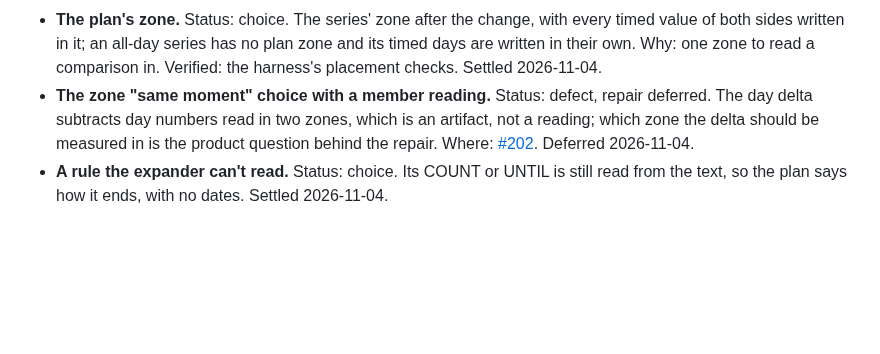
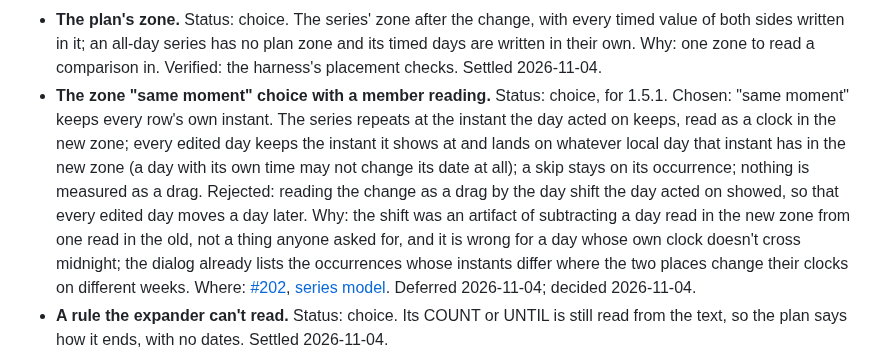
Before and after one commit to Oshyan/better-cal, a Markdown page: docs/design/decisions.md, the part around the change. Rendered like a GitHub page; blank space fills up the shorter version.

Commit message:
Design: a zone change kept at the same moment keeps every row at its own instant, measured as no drag; decided for 1.5.1.

```diff
--- a/docs/design/decisions.md
+++ b/docs/design/decisions.md
@@ -52,7 +52,7 @@ The [series model](series-model.md) is the full statement; these are its judgmen
 - **What an outcome is.** Status: choice. A day's outcome comes from its start instant and its kind before and after, never its dates; a day whose length alone changes "stays". Verified: the harness's placement check and its mutation. Settled 2026-11-04.
 - **A skip belongs to the occurrence it removed.** Status: choice. It moves with that occurrence and is dropped with it, never carried onto a day the person never removed. Verified: the harness. Settled 2026-11-02.
 - **The plan's zone.** Status: choice. The series' zone after the change, with every timed value of both sides written in it; an all-day series has no plan zone and its timed days are written in their own. Why: one zone to read a comparison in. Verified: the harness's placement checks. Settled 2026-11-04.
-- **The zone "same moment" choice with a member reading.** Status: defect, repair deferred. The day delta subtracts day numbers read in two zones, which is an artifact, not a reading; which zone the delta should be measured in is the product question behind the repair. Where: [#202](https://github.com/Oshyan/better-cal/issues/202). Deferred 2026-11-04.
+- **The zone "same moment" choice with a member reading.** Status: choice, for 1.5.1. Chosen: "same moment" keeps every row's own instant. The series repeats at the instant the day acted on keeps, read as a clock in the new zone; every edited day keeps the instant it shows at and lands on whatever local day that instant has in the new zone (a day with its own time may not change its date at all); a skip stays on its occurrence; nothing is measured as a drag. Rejected: reading the change as a drag by the day shift the day acted on showed, so that every edited day moves a day later. Why: the shift was an artifact of subtracting a day read in the new zone from one read in the old, not a thing anyone asked for, and it is wrong for a day whose own clock doesn't cross midnight; the dialog already lists the occurrences whose instants differ where the two places change their clocks on different weeks. Where: [#202](https://github.com/Oshyan/better-cal/issues/202), [series model](series-model.md#zones-dst-and-all-day-days). Deferred 2026-11-04; decided 2026-11-04.
 - **A rule the expander can't read.** Status: choice. Its COUNT or UNTIL is still read from the text, so the plan says how it ends, with no dates. Settled 2026-11-04.
 - **"This and following" and deletes.** Status: planned. 1.5.0 keeps their 1.4.6 code and the drop chip; 1.5.1 moves them onto the model. The harness names that code as an accepted cause and counts it apart. Settled 2026-11-02.
 - **Google calendars.** Status: planned. Until 1.5.2, only edits that keep the rule's text are offered there, their effect on edited days unchecked, and a plan note says so. Nothing about Google's handling of exceptions is claimed verified before the probe reads back what it stored. Settled 2026-11-02.
```
Also changed, not shown: docs/design/series-model.md (+1 -1 lines).
